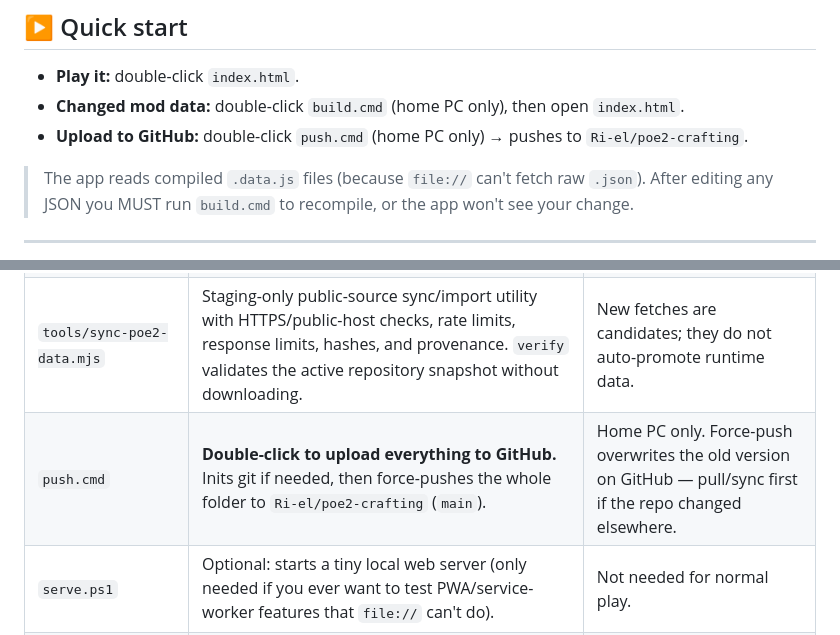
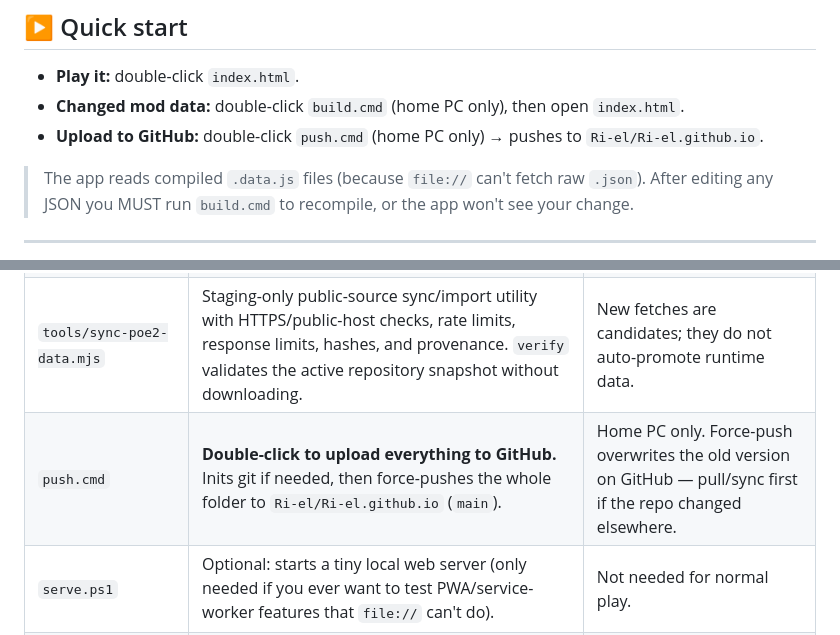
Before and after one commit to Ri-el/Ri-el.github.io, a Markdown page: README.md, 2 parts joined by grey strips. Rendered like a GitHub page.

```diff
--- a/README.md
+++ b/README.md
@@ -10,7 +10,7 @@ This README explains **what every file does** and **where to look when something
 
 - **Play it:** double-click `index.html`.
 - **Changed mod data:** double-click `build.cmd` (home PC only), then open `index.html`.
-- **Upload to GitHub:** double-click `push.cmd` (home PC only) → pushes to `Ri-el/poe2-crafting`.
+- **Upload to GitHub:** double-click `push.cmd` (home PC only) → pushes to `Ri-el/Ri-el.github.io`.
 
 > The app reads compiled `.data.js` files (because `file://` can't fetch raw `.json`). After editing any JSON you MUST run `build.cmd` to recompile, or the app won't see your change.
 
@@ -79,7 +79,7 @@ No quality currency button is enabled merely from a known description.
 | `tools/build-normalized-data.mjs` | Rebuilds `data/normalized.data.js` from repository-owned normalized JSON. | Run through the normal build. |
 | `tools/build-currency-index.mjs` | Rebuilds the 530-entry classified currency inventory, browser wrapper, and coverage report. `--check` fails if generated files are stale. | Development-time only; no runtime fetches. |
 | `tools/sync-poe2-data.mjs` | Staging-only public-source sync/import utility with HTTPS/public-host checks, rate limits, response limits, hashes, and provenance. `verify` validates the active repository snapshot without downloading. | New fetches are candidates; they do not auto-promote runtime data. |
-| `push.cmd` | **Double-click to upload everything to GitHub.** Inits git if needed, then force-pushes the whole folder to `Ri-el/poe2-crafting` (`main`). | Home PC only. Force-push overwrites the old version on GitHub — pull/sync first if the repo changed elsewhere. |
+| `push.cmd` | **Double-click to upload everything to GitHub.** Inits git if needed, then force-pushes the whole folder to `Ri-el/Ri-el.github.io` (`main`). | Home PC only. Force-push overwrites the old version on GitHub — pull/sync first if the repo changed elsewhere. |
 | `serve.ps1` | Optional: starts a tiny local web server (only needed if you ever want to test PWA/service-worker features that `file://` can't do). | Not needed for normal play. |
 | `.gitignore` | Tells git which files to skip (OS junk, `node_modules/`, the dev-only generator). | — |
 
```
Also changed, not shown: other parts of README.md (+5 -5 lines).
